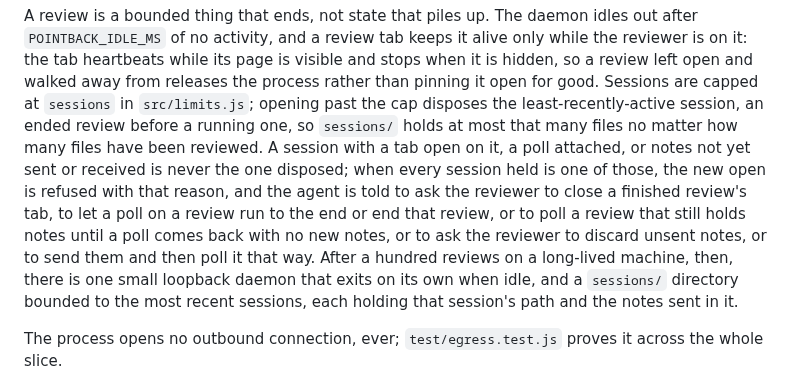
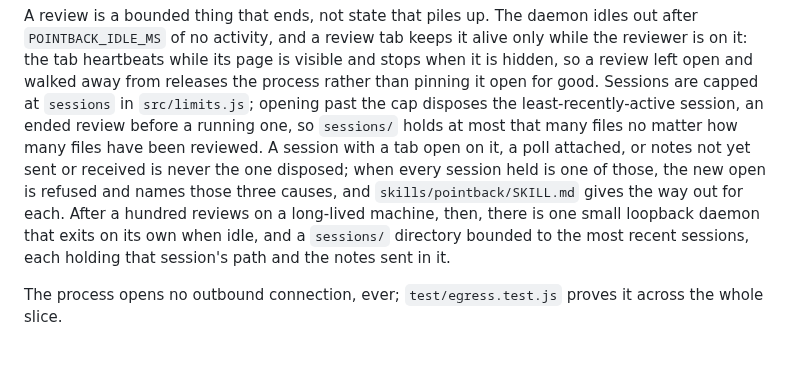
Before and after one commit to Abhijeet34/pointback, a Markdown page: README.md, the part around the change. Rendered like a GitHub page; blank space fills up the shorter version.

Commit message:
no-mistakes(document): Correct 4404 wording; point README refusal at SKILL.md

```diff
--- a/README.md
+++ b/README.md
@@ -268,7 +268,7 @@ Windows has no such bits, so the state directory's ACL is reset to a single full
 A review is a bounded thing that ends, not state that piles up.
 The daemon idles out after `POINTBACK_IDLE_MS` of no activity, and a review tab keeps it alive only while the reviewer is on it: the tab heartbeats while its page is visible and stops when it is hidden, so a review left open and walked away from releases the process rather than pinning it open for good.
 Sessions are capped at `sessions` in `src/limits.js`; opening past the cap disposes the least-recently-active session, an ended review before a running one, so `sessions/` holds at most that many files no matter how many files have been reviewed.
-A session with a tab open on it, a poll attached, or notes not yet sent or received is never the one disposed; when every session held is one of those, the new open is refused with that reason, and the agent is told to ask the reviewer to close a finished review's tab, to let a poll on a review run to the end or end that review, or to poll a review that still holds notes until a poll comes back with no new notes, or to ask the reviewer to discard unsent notes, or to send them and then poll it that way.
+A session with a tab open on it, a poll attached, or notes not yet sent or received is never the one disposed; when every session held is one of those, the new open is refused and names those three causes, and `skills/pointback/SKILL.md` gives the way out for each.
 After a hundred reviews on a long-lived machine, then, there is one small loopback daemon that exits on its own when idle, and a `sessions/` directory bounded to the most recent sessions, each holding that session's path and the notes sent in it.
 
 The process opens no outbound connection, ever; `test/egress.test.js` proves it across the whole slice.
```
Also changed, not shown: docs/ENGINEERING-NOTES.md (+1 -1 lines).
